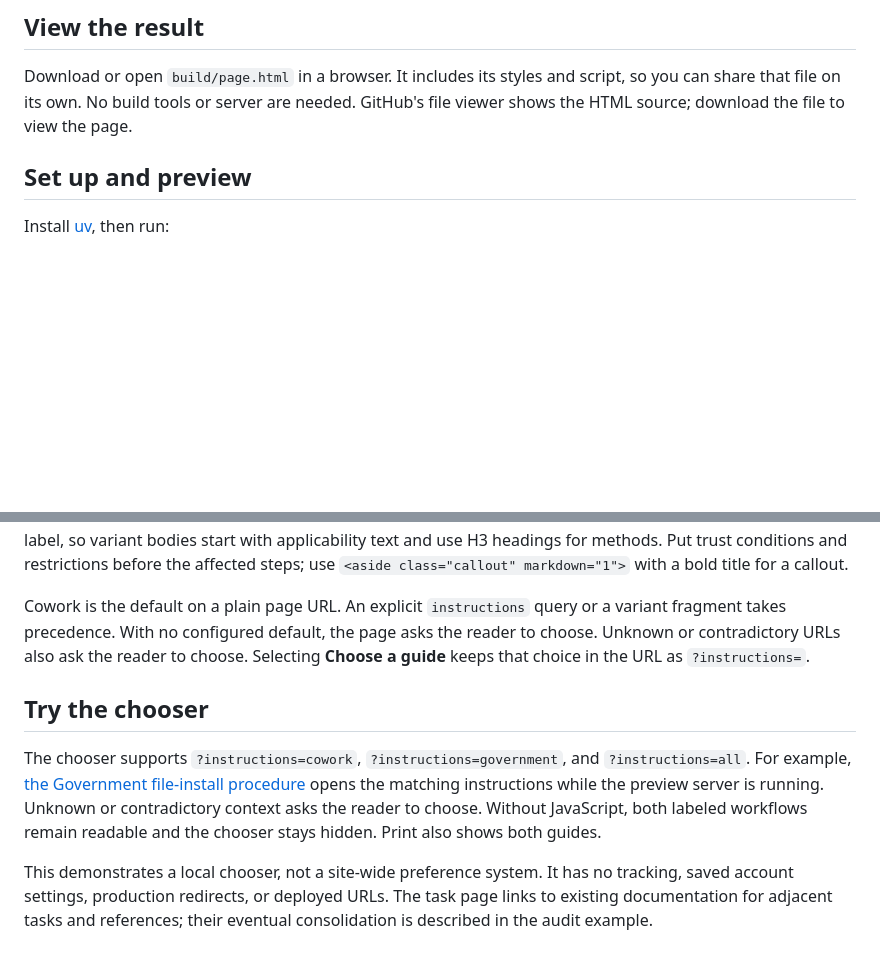
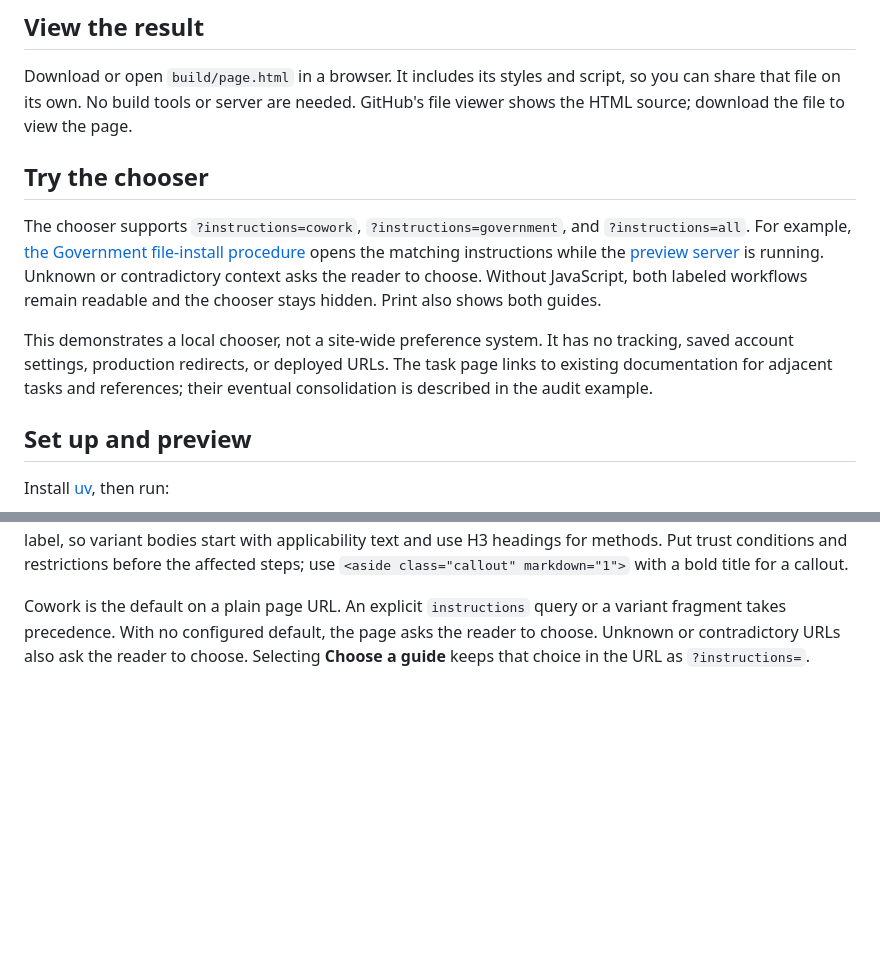
Before and after one commit to atrnh/anthropic-take-home, a Markdown page: 2-standards/rewrite/README.md, 2 parts joined by grey strips. GitHub-like rendering; blank space fills up the shorter version.

```diff
--- a/2-standards/rewrite/README.md
+++ b/2-standards/rewrite/README.md
@@ -16,6 +16,22 @@ task page presenting different workflows. It is not a published Claude Docs page
 Download or open `build/page.html` in a browser. It includes its styles and
 script, so you can share that file on its own. No build tools or server are needed.
 GitHub's file viewer shows the HTML source; download the file to view the page.
+
+## Try the chooser
+
+The chooser supports `?instructions=cowork`, `?instructions=government`, and
+`?instructions=all`. For example,
+[the Government file-install procedure](http://127.0.0.1:8765/page.html?instructions=government#government-file)
+opens the matching instructions while the
+[preview server](#set-up-and-preview) is running.
+Unknown or contradictory context asks the reader to choose. Without JavaScript,
+both labeled workflows remain readable and the chooser stays hidden. Print also
+shows both guides.
+
+This demonstrates a local chooser, not a site-wide preference system. It has no
+tracking, saved account settings, production redirects, or deployed URLs. The
+task page links to existing documentation for adjacent tasks and references;
+their eventual consolidation is described in the audit example.
 
 ## Set up and preview
 
@@ -116,18 +132,3 @@ Cowork is the default on a plain page URL. An explicit `instructions` query or
 a variant fragment takes precedence. With no configured default, the page asks
 the reader to choose. Unknown or contradictory URLs also ask the reader to choose.
 Selecting **Choose a guide** keeps that choice in the URL as `?instructions=`.
-
-## Try the chooser
-
-The chooser supports `?instructions=cowork`, `?instructions=government`, and
-`?instructions=all`. For example,
-[the Government file-install procedure](http://127.0.0.1:8765/page.html?instructions=government#government-file)
-opens the matching instructions while the preview server is running.
-Unknown or contradictory context asks the reader to choose. Without JavaScript,
-both labeled workflows remain readable and the chooser stays hidden. Print also
-shows both guides.
-
-This demonstrates a local chooser, not a site-wide preference system. It has no
-tracking, saved account settings, production redirects, or deployed URLs. The
-task page links to existing documentation for adjacent tasks and references;
-their eventual consolidation is described in the audit example.
```
Also changed, not shown: 2-standards/README.md (+32 -34 lines), 2-standards/images/rewrite-preview.png (added).
